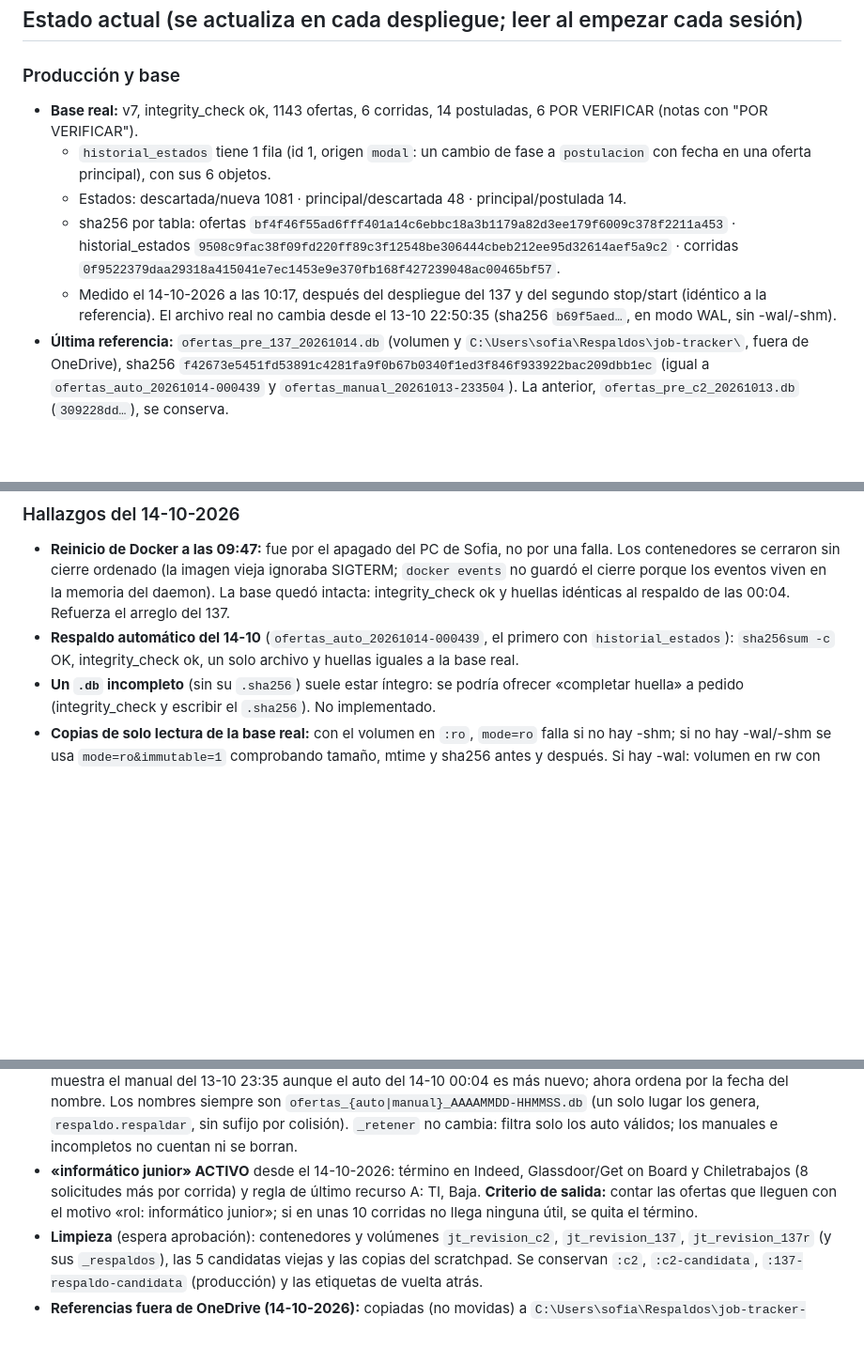
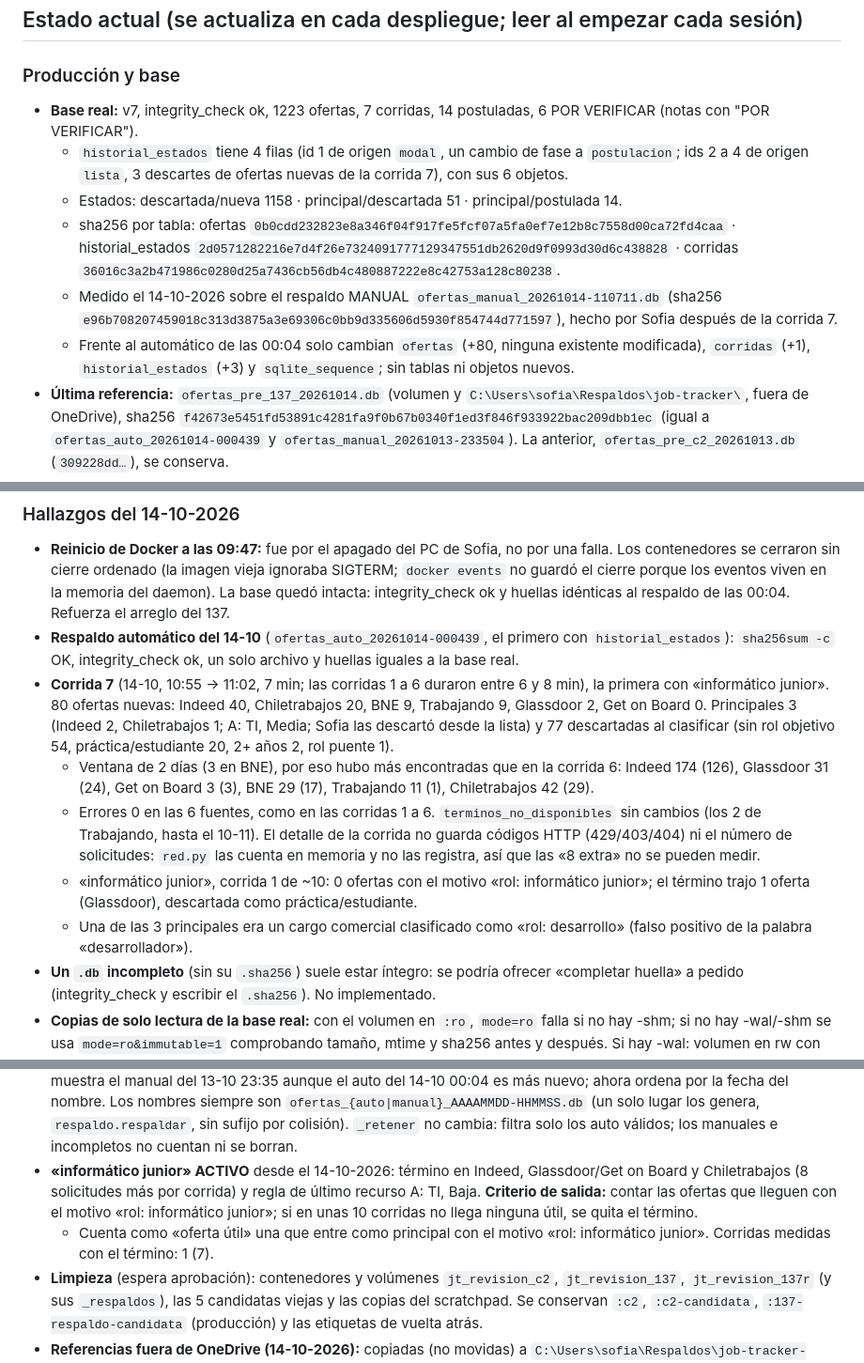
Before and after one commit to Soofiaa/Buscador-de-Empleos, a Markdown page: NOTAS.md, 3 parts joined by grey strips. Shown at 94% size. Rendered like a GitHub page; blank space fills up the shorter version.

Commit message:
NOTAS: corrida 7 (conteos agregados), respaldo manual 110711 y criterio de «oferta útil» de «informático junior»
Co-Authored-By: Claude Opus 5.5 <noreply@anthropic.com>

```diff
--- a/NOTAS.md
+++ b/NOTAS.md
@@ -3,16 +3,18 @@
 ## Estado actual (se actualiza en cada despliegue; leer al empezar cada sesión)
 
 ### Producción y base
-- **Base real:** v7, integrity_check ok, 1143 ofertas, 6 corridas, 14 postuladas, 6 POR VERIFICAR (notas con
+- **Base real:** v7, integrity_check ok, 1223 ofertas, 7 corridas, 14 postuladas, 6 POR VERIFICAR (notas con
   "POR VERIFICAR").
-  - `historial_estados` tiene 1 fila (id 1, origen `modal`: un cambio de fase a `postulacion` con fecha en una oferta
-    principal), con sus 6 objetos.
-  - Estados: descartada/nueva 1081 · principal/descartada 48 · principal/postulada 14.
-  - sha256 por tabla: ofertas `bf4f46f55ad6fff401a14c6ebbc18a3b1179a82d3ee179f6009c378f2211a453` · historial_estados
-    `9508c9fac38f09fd220ff89c3f12548be306444cbeb212ee95d32614aef5a9c2` · corridas
-    `0f9522379daa29318a415041e7ec1453e9e370fb168f427239048ac00465bf57`.
-  - Medido el 14-10-2026 a las 10:17, después del despliegue del 137 y del segundo stop/start (idéntico a la
-    referencia). El archivo real no cambia desde el 13-10 22:50:35 (sha256 `b69f5aed…`, en modo WAL, sin -wal/-shm).
+  - `historial_estados` tiene 4 filas (id 1 de origen `modal`, un cambio de fase a `postulacion`; ids 2 a 4 de origen
+    `lista`, 3 descartes de ofertas nuevas de la corrida 7), con sus 6 objetos.
+  - Estados: descartada/nueva 1158 · principal/descartada 51 · principal/postulada 14.
+  - sha256 por tabla: ofertas `0b0cdd232823e8a346f04f917fe5fcf07a5fa0ef7e12b8c7558d00ca72fd4caa` · historial_estados
+    `2d0571282216e7d4f26e7324091777129347551db2620d9f0993d30d6c438828` · corridas
+    `36016c3a2b471986c0280d25a7436cb56db4c480887222e8c42753a128c80238`.
+  - Medido el 14-10-2026 sobre el respaldo MANUAL `ofertas_manual_20261014-110711.db` (sha256
+    `e96b708207459018c313d3875a3e69306c0bb9d335606d5930f854744d771597`), hecho por Sofia después de la corrida 7.
+  - Frente al automático de las 00:04 solo cambian `ofertas` (+80, ninguna existente modificada), `corridas` (+1),
+    `historial_estados` (+3) y `sqlite_sequence`; sin tablas ni objetos nuevos.
 - **Última referencia:** `ofertas_pre_137_20261014.db` (volumen y `C:\Users\sofia\Respaldos\job-tracker\`, fuera de
   OneDrive), sha256 `f42673e5451fd53891c4281fa9f0b67b0340f1ed3f846f933922bac209dbb1ec` (igual a
   `ofertas_auto_20261014-000439` y `ofertas_manual_20261013-233504`). La anterior, `ofertas_pre_c2_20261013.db`
@@ -41,6 +43,19 @@
   de las 00:04. Refuerza el arreglo del 137.
 - **Respaldo automático del 14-10** (`ofertas_auto_20261014-000439`, el primero con `historial_estados`):
   `sha256sum -c` OK, integrity_check ok, un solo archivo y huellas iguales a la base real.
+- **Corrida 7** (14-10, 10:55 → 11:02, 7 min; las corridas 1 a 6 duraron entre 6 y 8 min), la primera con
+  «informático junior». 80 ofertas nuevas: Indeed 40, Chiletrabajos 20, BNE 9, Trabajando 9, Glassdoor 2, Get on
+  Board 0. Principales 3 (Indeed 2, Chiletrabajos 1; A: TI, Media; Sofia las descartó desde la lista) y 77
+  descartadas al clasificar (sin rol objetivo 54, práctica/estudiante 20, 2+ años 2, rol puente 1).
+  - Ventana de 2 días (3 en BNE), por eso hubo más encontradas que en la corrida 6: Indeed 174 (126), Glassdoor 31
+    (24), Get on Board 3 (3), BNE 29 (17), Trabajando 11 (1), Chiletrabajos 42 (29).
+  - Errores 0 en las 6 fuentes, como en las corridas 1 a 6. `terminos_no_disponibles` sin cambios (los 2 de
+    Trabajando, hasta el 10-11). El detalle de la corrida no guarda códigos HTTP (429/403/404) ni el número de
+    solicitudes: `red.py` las cuenta en memoria y no las registra, así que las «8 extra» no se pueden medir.
+  - «informático junior», corrida 1 de ~10: 0 ofertas con el motivo «rol: informático junior»; el término trajo 1
+    oferta (Glassdoor), descartada como práctica/estudiante.
+  - Una de las 3 principales era un cargo comercial clasificado como «rol: desarrollo» (falso positivo de la palabra
+    «desarrollador»).
 - **Un `.db` incompleto** (sin su `.sha256`) suele estar íntegro: se podría ofrecer «completar huella» a pedido
   (integrity_check y escribir el `.sha256`). No implementado.
 - **Copias de solo lectura de la base real:** con el volumen en `:ro`, `mode=ro` falla si no hay -shm; si no hay
@@ -63,6 +78,8 @@
   (8 solicitudes más por corrida) y regla de último recurso A: TI, Baja. **Criterio de salida:** contar las ofertas
   que lleguen con el motivo «rol: informático junior»; si en unas 10 corridas no llega ninguna útil, se quita el
   término.
+  - Cuenta como «oferta útil» una que entre como principal con el motivo «rol: informático junior». Corridas medidas
+    con el término: 1 (7).
 - **Limpieza** (espera aprobación): contenedores y volúmenes `jt_revision_c2`, `jt_revision_137`, `jt_revision_137r`
   (y sus `_respaldos`), las 5 candidatas viejas y las copias del scratchpad. Se conservan `:c2`, `:c2-candidata`,
   `:137-respaldo-candidata` (producción) y las etiquetas de vuelta atrás.
```
